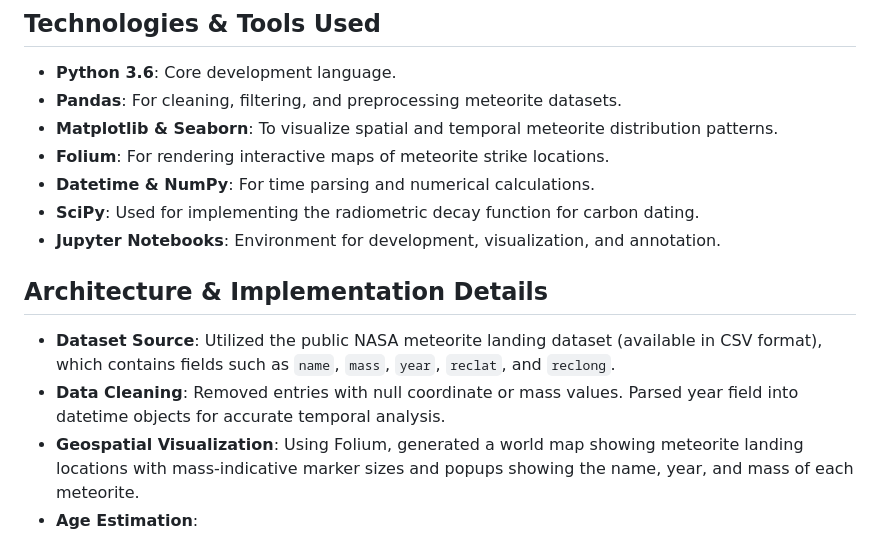
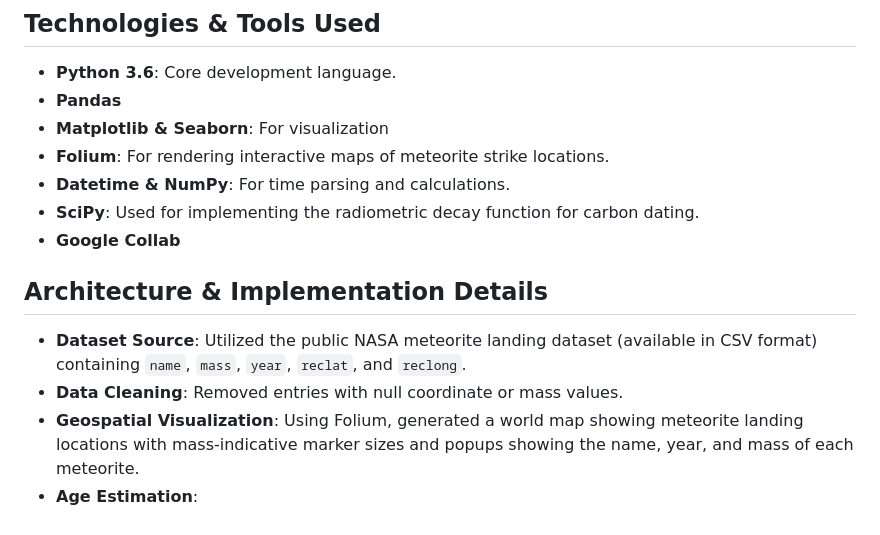
Before and after one commit to risha2211/My-Projects, a Markdown page: Meteorite-Tracking.md, the part around the change. Drawn GitHub-style.

```diff
--- a/Meteorite-Tracking.md
+++ b/Meteorite-Tracking.md
@@ -5,16 +5,16 @@ Developed a Python-based data science project that tracks meteorite landings acr
 
 ## Technologies & Tools Used
 - **Python 3.6**: Core development language.
-- **Pandas**: For cleaning, filtering, and preprocessing meteorite datasets.
-- **Matplotlib & Seaborn**: To visualize spatial and temporal meteorite distribution patterns.
+- **Pandas**
+- **Matplotlib & Seaborn**: For visualization
 - **Folium**: For rendering interactive maps of meteorite strike locations.
-- **Datetime & NumPy**: For time parsing and numerical calculations.
+- **Datetime & NumPy**: For time parsing and calculations.
 - **SciPy**: Used for implementing the radiometric decay function for carbon dating.
-- **Jupyter Notebooks**: Environment for development, visualization, and annotation.
+- **Google Collab**
 
 ## Architecture & Implementation Details
-- **Dataset Source**: Utilized the public NASA meteorite landing dataset (available in CSV format), which contains fields such as `name`, `mass`, `year`, `reclat`, and `reclong`.
-- **Data Cleaning**: Removed entries with null coordinate or mass values. Parsed year field into datetime objects for accurate temporal analysis.
+- **Dataset Source**: Utilized the public NASA meteorite landing dataset (available in CSV format) containing `name`, `mass`, `year`, `reclat`, and `reclong`.
+- **Data Cleaning**: Removed entries with null coordinate or mass values.
 - **Geospatial Visualization**: Using Folium, generated a world map showing meteorite landing locations with mass-indicative marker sizes and popups showing the name, year, and mass of each meteorite.
 - **Age Estimation**:
   - For meteorites with known carbon isotope ratios or approximated decay constants, implemented a simplified carbon dating function using the radiometric decay formula:
```
